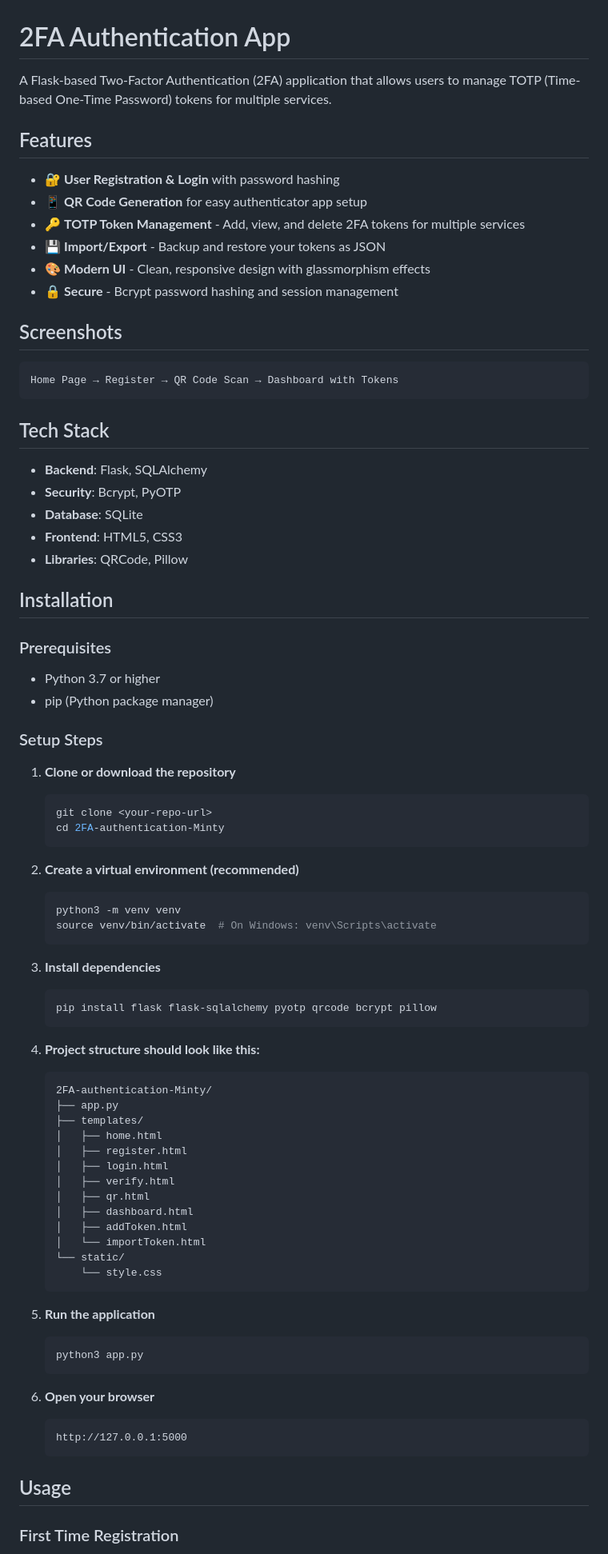
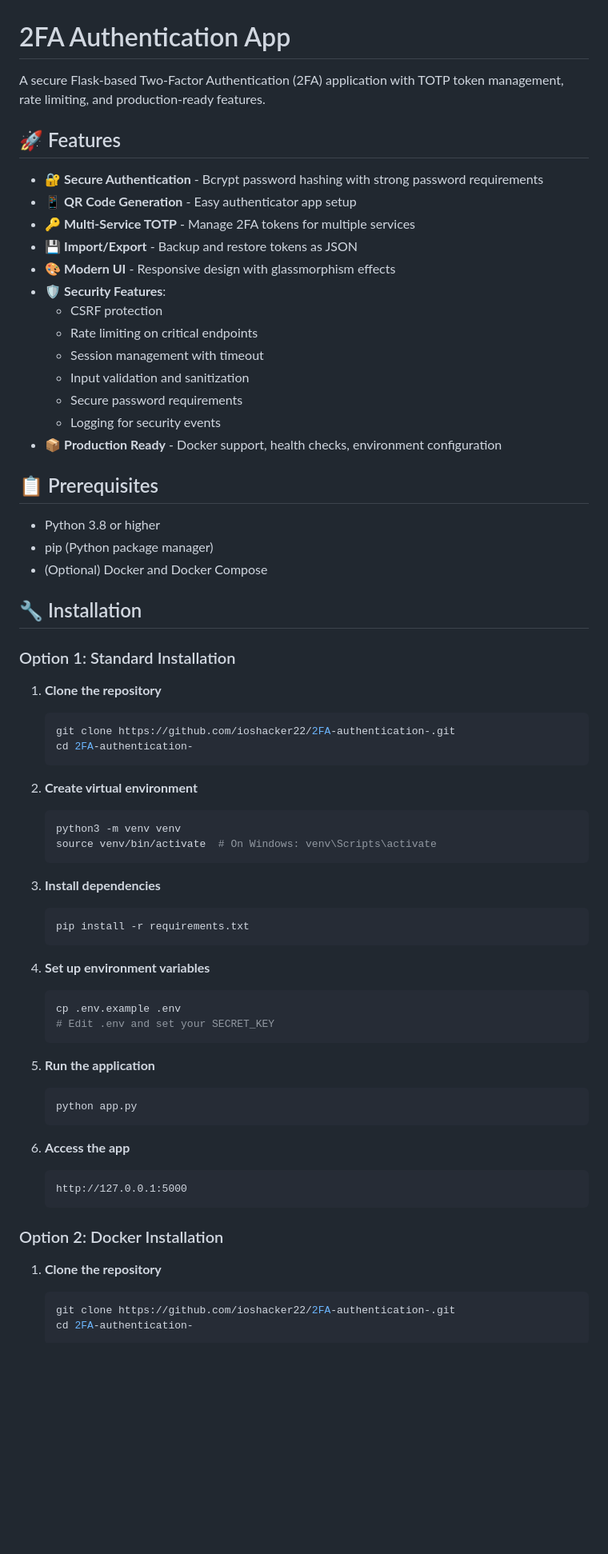
Before and after one commit to ioshacker22/2FA-authentication-, a Markdown page: README.md, the part around one of its changes. Shown at 80% size. Rendered like a GitHub page; blank space fills up the shorter version.

````diff
--- a/README.md
+++ b/README.md
@@ -1,46 +1,40 @@
 # 2FA Authentication App
 
-A Flask-based Two-Factor Authentication (2FA) application that allows users to manage TOTP (Time-based One-Time Password) tokens for multiple services.
+A secure Flask-based Two-Factor Authentication (2FA) application with TOTP token management, rate limiting, and production-ready features.
 
-## Features
+## 🚀 Features
 
-- 🔐 **User Registration & Login** with password hashing
-- 📱 **QR Code Generation** for easy authenticator app setup
-- 🔑 **TOTP Token Management** - Add, view, and delete 2FA tokens for multiple services
-- 💾 **Import/Export** - Backup and restore your tokens as JSON
-- 🎨 **Modern UI** - Clean, responsive design with glassmorphism effects
-- 🔒 **Secure** - Bcrypt password hashing and session management
+* 🔐 **Secure Authentication** - Bcrypt password hashing with strong password requirements
+* 📱 **QR Code Generation** - Easy authenticator app setup
+* 🔑 **Multi-Service TOTP** - Manage 2FA tokens for multiple services
+* 💾 **Import/Export** - Backup and restore tokens as JSON
+* 🎨 **Modern UI** - Responsive design with glassmorphism effects
+* 🛡️ **Security Features**:
+  - CSRF protection
+  - Rate limiting on critical endpoints
+  - Session management with timeout
+  - Input validation and sanitization
+  - Secure password requirements
+  - Logging for security events
+* 📦 **Production Ready** - Docker support, health checks, environment configuration
 
-## Screenshots
+## 📋 Prerequisites
 
-```
-Home Page → Register → QR Code Scan → Dashboard with Tokens
-```
+* Python 3.8 or higher
+* pip (Python package manager)
+* (Optional) Docker and Docker Compose
 
-## Tech Stack
+## 🔧 Installation
 
-- **Backend**: Flask, SQLAlchemy
-- **Security**: Bcrypt, PyOTP
-- **Database**: SQLite
-- **Frontend**: HTML5, CSS3
-- **Libraries**: QRCode, Pillow
+### Option 1: Standard Installation
 
-## Installation
-
-### Prerequisites
-
-- Python 3.7 or higher
-- pip (Python package manager)
-
-### Setup Steps
-
-1. **Clone or download the repository**
+1. **Clone the repository**
    ```bash
-   git clone <your-repo-url>
-   cd 2FA-authentication-Minty
+   git clone https://github.com/ioshacker22/2FA-authentication-.git
+   cd 2FA-authentication-
    ```
 
-2. **Create a virtual environment (recommended)**
+2. **Create virtual environment**
    ```bash
    python3 -m venv venv
    source venv/bin/activate  # On Windows: venv\Scripts\activate
@@ -48,37 +42,30 @@ Home Page → Register → QR Code Scan → Dashboard with Tokens
 
 3. **Install dependencies**
    ```bash
-   pip install flask flask-sqlalchemy pyotp qrcode bcrypt pillow
+   pip install -r requirements.txt
    ```
 
-4. **Project structure should look like this:**
-   ```
-   2FA-authentication-Minty/
-   ├── app.py
-   ├── templates/
-   │   ├── home.html
-   │   ├── register.html
-   │   ├── login.html
-   │   ├── verify.html
-   │   ├── qr.html
-   │   ├── dashboard.html
-   │   ├── addToken.html
-   │   └── importToken.html
-   └── static/
-       └── style.css
+4. **Set up environment variables**
+   ```bash
+   cp .env.example .env
+   # Edit .env and set your SECRET_KEY
    ```
 
 5. **Run the application**
    ```bash
-   python3 app.py
+   python app.py
    ```
 
-6. **Open your browser**
+6. **Access the app**
    ```
    http://127.0.0.1:5000
    ```
 
-## Usage
+### Option 2: Docker Installation
 
-### First Time Registration
+1. **Clone the repository**
+   ```bash
+   git clone https://github.com/ioshacker22/2FA-authentication-.git
+   cd 2FA-authentication-
+   ```
 
````
Also changed, not shown: other parts of README.md (+252 -163 lines).
